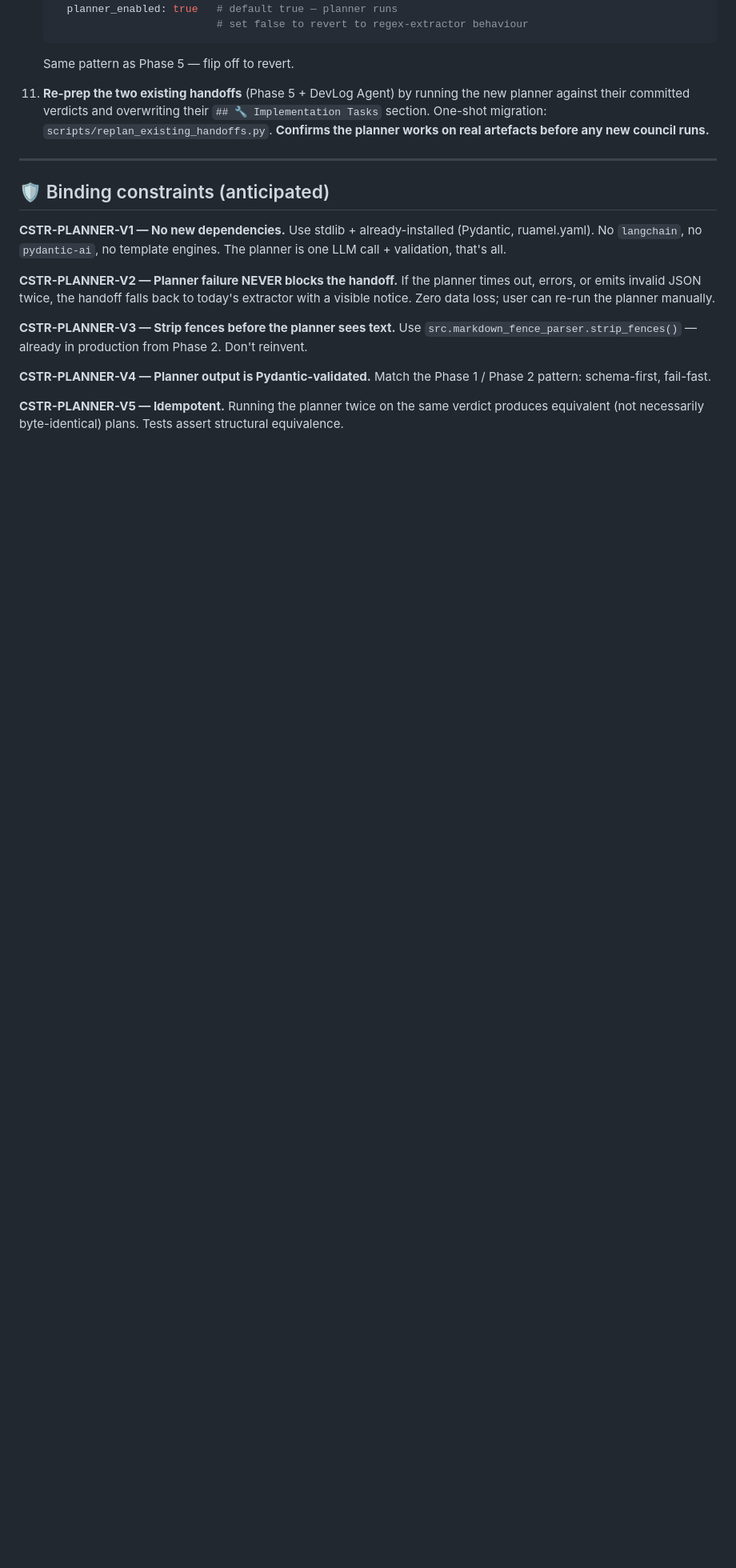
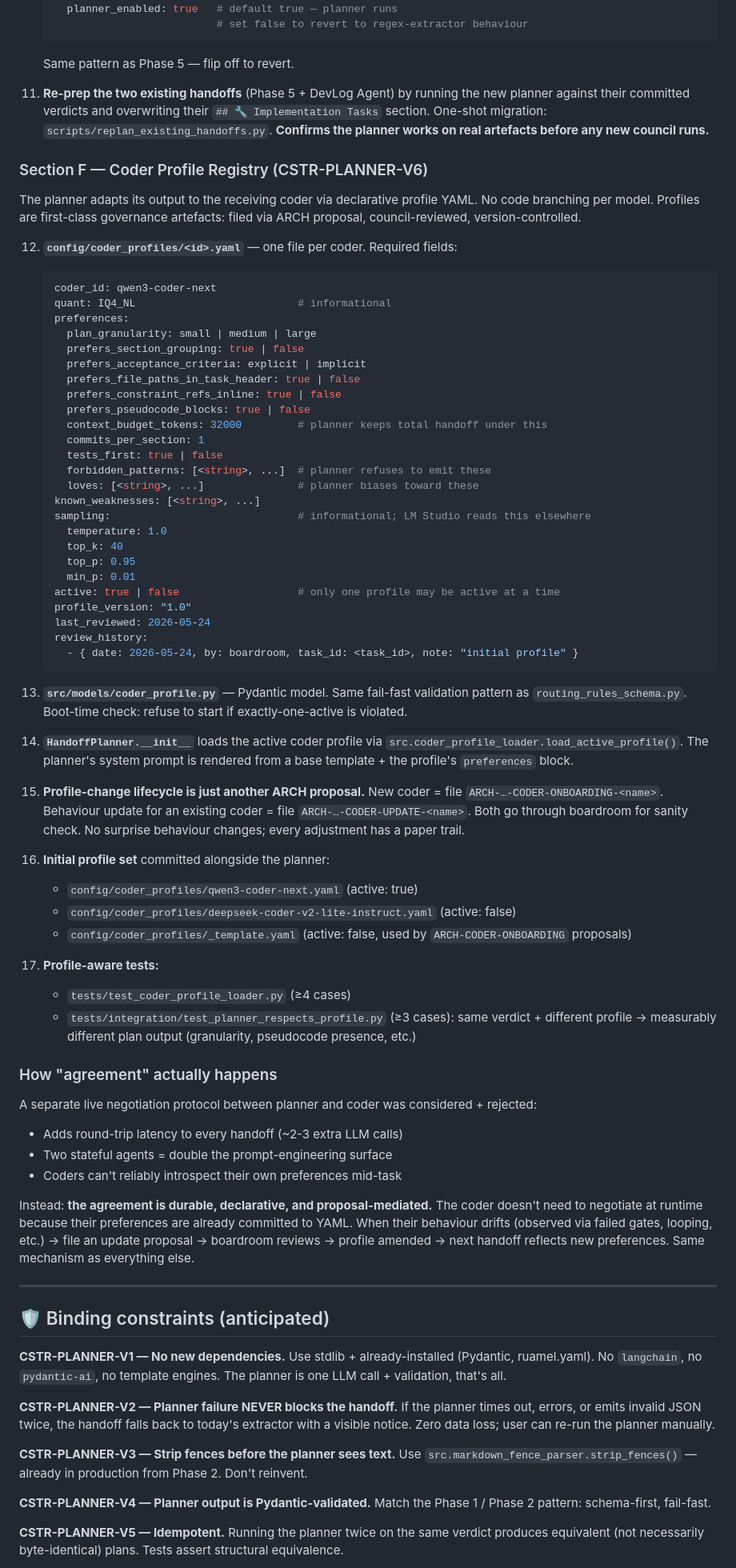
Before and after one commit to Oranneg-debug/cognitive-os, a Markdown page: dev/proposals/ARCH-20260524-011510-5DFB393F_PROPOSAL.md, the part around one of its changes. Shown at 80% size. Drawn GitHub-style; blank space fills up the shorter version.

Commit message:
docs(proposal): amend ARCH-5DFB393F to add coder profile registry (Section F)
User feedback identified a gap in v1.0: the planner needs to adapt
its output to the receiving coder's preferences, but coders can
change over time (Qwen3-Coder-Next today, Deepseek-Coder-V2-Lite
tomorrow, future Claude editor, etc.). v1.0's CSTR-PLANNER-V6
("editor-agnostic, no per-model branching") was the wrong frame —
it would force the planner into a generic mode that loses one-shot
coding session potential.

v0.5 amendments to v1.0 (still pre-boardroom, internal pre-file):

CSTR-PLANNER-V6 rewritten — "schema-stable, profile-adaptive":
  - Structural shape (sections → tasks → acceptance → constraints →
    paths) stays consistent
  - Granularity, density, framing, pseudocode-presence adapt per
    coder via config/coder_profiles/<id>.yaml
  - No hard-coded `if model == "qwen3"` anywhere
  - Profile changes go through ARCH-CODER-ONBOARDING /
    ARCH-CODER-UPDATE proposals — same proposal lifecycle as
    everything else

Section F added — Coder Profile Registry:
  - config/coder_profiles/<id>.yaml schema (preferences, weaknesses,
    forbidden_patterns, loves, sampling)
  - Pydantic CoderProfile model
  - coder_profile_loader.py with boot-time exactly-one-active check
  - HandoffPlanner.__init__ loads active profile + renders system
    prompt from base template + preferences block
  - Initial set: qwen3-coder-next (active), deepseek-coder-v2-lite
    (inactive), _template (used by onboarding proposals)
  - Profile-aware tests: same verdict + different profile must
    produce measurably different plan output

Why declarative profiles instead of live negotiation:
  - No round-trip latency per handoff
  - No two-stateful-agent prompt-engineering surface
  - Coders can't reliably introspect their own preferences mid-task
  - Agreement is durable, auditable, version-controlled

LOC estimate bumped: ~1100 → ~1675 (adds profile loader, models,
3 YAML profiles, 2 doc files, 2 test files).

````diff
--- a/dev/proposals/ARCH-20260524-011510-5DFB393F_PROPOSAL.md
+++ b/dev/proposals/ARCH-20260524-011510-5DFB393F_PROPOSAL.md
@@ -224,6 +224,76 @@ and emit a checklist of this shape.
     section. One-shot migration: `scripts/replan_existing_handoffs.py`. **Confirms the planner
     works on real artefacts before any new council runs.**
 
+### Section F — Coder Profile Registry (CSTR-PLANNER-V6)
+
+The planner adapts its output to the receiving coder via declarative profile YAML. No code
+branching per model. Profiles are first-class governance artefacts: filed via ARCH proposal,
+council-reviewed, version-controlled.
+
+12. **`config/coder_profiles/<id>.yaml`** — one file per coder. Required fields:
+    ```yaml
+    coder_id: qwen3-coder-next
+    quant: IQ4_NL                          # informational
+    preferences:
+      plan_granularity: small | medium | large
+      prefers_section_grouping: true | false
+      prefers_acceptance_criteria: explicit | implicit
+      prefers_file_paths_in_task_header: true | false
+      prefers_constraint_refs_inline: true | false
+      prefers_pseudocode_blocks: true | false
+      context_budget_tokens: 32000         # planner keeps total handoff under this
+      commits_per_section: 1
+      tests_first: true | false
+      forbidden_patterns: [<string>, ...]  # planner refuses to emit these
+      loves: [<string>, ...]               # planner biases toward these
+    known_weaknesses: [<string>, ...]
+    sampling:                              # informational; LM Studio reads this elsewhere
+      temperature: 1.0
+      top_k: 40
+      top_p: 0.95
+      min_p: 0.01
+    active: true | false                   # only one profile may be active at a time
+    profile_version: "1.0"
+    last_reviewed: 2026-05-24
+    review_history:
+      - { date: 2026-05-24, by: boardroom, task_id: <task_id>, note: "initial profile" }
+    ```
+
+13. **`src/models/coder_profile.py`** — Pydantic model. Same fail-fast validation pattern as
+    `routing_rules_schema.py`. Boot-time check: refuse to start if exactly-one-active is violated.
+
+14. **`HandoffPlanner.__init__`** loads the active coder profile via
+    `src.coder_profile_loader.load_active_profile()`. The planner's system prompt is
+    rendered from a base template + the profile's `preferences` block.
+
+15. **Profile-change lifecycle is just another ARCH proposal.** New coder = file
+    `ARCH-…-CODER-ONBOARDING-<name>`. Behaviour update for an existing coder = file
+    `ARCH-…-CODER-UPDATE-<name>`. Both go through boardroom for sanity check. No
+    surprise behaviour changes; every adjustment has a paper trail.
+
+16. **Initial profile set** committed alongside the planner:
+    - `config/coder_profiles/qwen3-coder-next.yaml` (active: true)
+    - `config/coder_profiles/deepseek-coder-v2-lite-instruct.yaml` (active: false)
+    - `config/coder_profiles/_template.yaml` (active: false, used by `ARCH-CODER-ONBOARDING` proposals)
+
+17. **Profile-aware tests:**
+    - `tests/test_coder_profile_loader.py` (≥4 cases)
+    - `tests/integration/test_planner_respects_profile.py` (≥3 cases): same verdict + different
+      profile → measurably different plan output (granularity, pseudocode presence, etc.)
+
+### How "agreement" actually happens
+
+A separate live negotiation protocol between planner and coder was considered + rejected:
+- Adds round-trip latency to every handoff (~2-3 extra LLM calls)
+- Two stateful agents = double the prompt-engineering surface
+- Coders can't reliably introspect their own preferences mid-task
+
+Instead: **the agreement is durable, declarative, and proposal-mediated.** The coder doesn't
+need to negotiate at runtime because their preferences are already committed to YAML. When
+their behaviour drifts (observed via failed gates, looping, etc.) → file an update proposal
+→ boardroom reviews → profile amended → next handoff reflects new preferences. Same
+mechanism as everything else.
+
 ---
 
 ## 🛡 Binding constraints (anticipated)
````
Also changed, not shown: other parts of dev/proposals/ARCH-20260524-011510-5DFB393F_PROPOSAL.md (+10 -2 lines).
